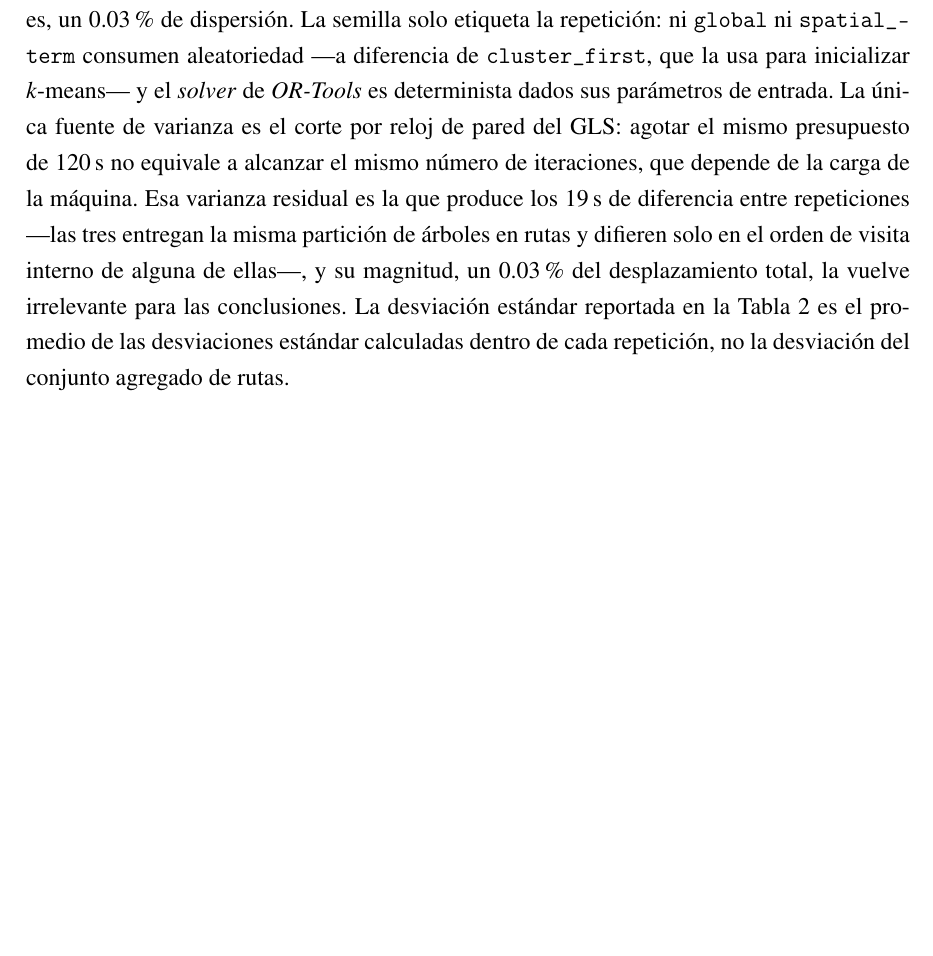
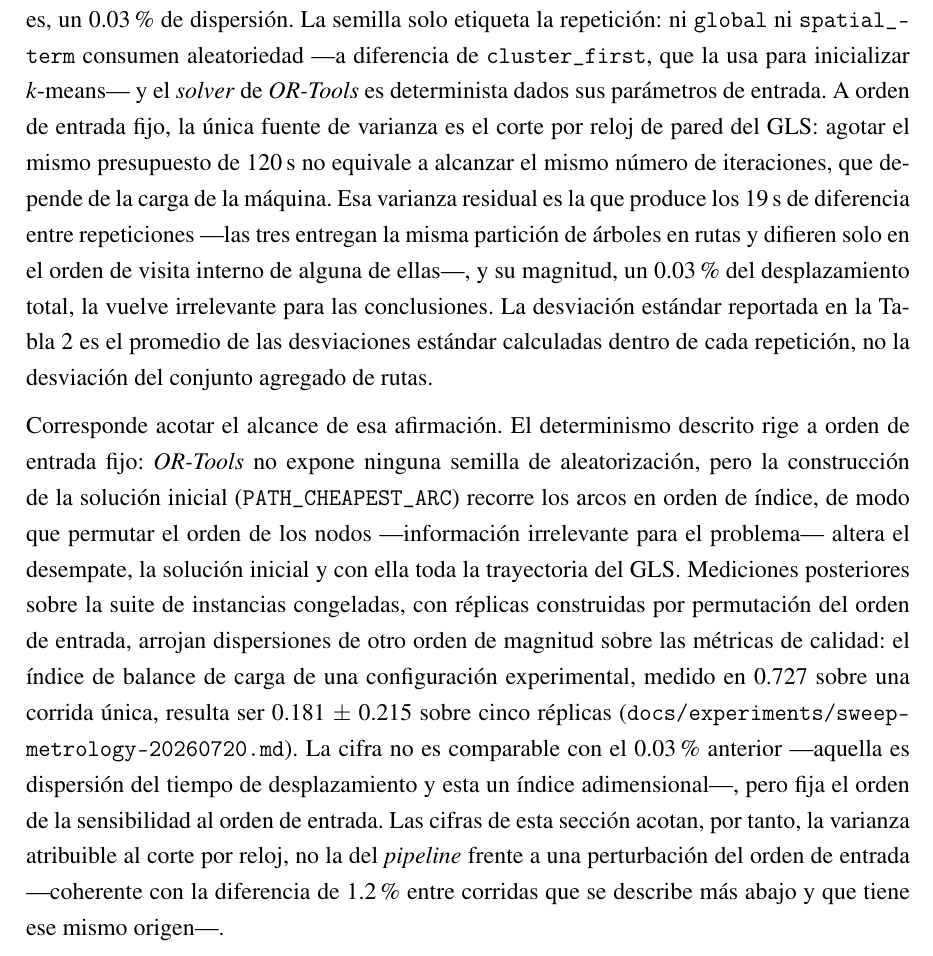
Before and after one commit to AlbertoZuiga/arbocensus, a LaTeX thesis (docs/thesis/main.tex, which reads docs/thesis/secciones/03-resultados.tex): part of page 31 of 59, cut so that both start at the same text, the shorter picture padded with empty space. Compiled offline with pdfLaTeX.

Commit message:
docs(thesis): acotar la afirmación sobre la fuente de varianza
El determinismo del solver rige a orden de entrada fijo; permutar el orden
de los nodos mueve el resultado mucho más que el corte por reloj del GLS.

```diff
--- a/docs/thesis/secciones/03-resultados.tex
+++ b/docs/thesis/secciones/03-resultados.tex
@@ -63,7 +63,8 @@ la mejor y la peor repetición (59\,911\,s, 59\,892\,s y 59\,892\,s; media
 repetición: ni \texttt{global} ni \texttt{spatial\_term} consumen aleatoriedad
 ---a diferencia de \texttt{cluster\_first}, que la usa para inicializar
 $k$-means--- y el \textit{solver} de \textit{OR-Tools} es determinista dados sus parámetros de
-entrada. La única fuente de varianza es el corte por reloj de pared del GLS:
+entrada. A orden de entrada fijo, la única fuente de varianza es el corte por
+reloj de pared del GLS:
 agotar el mismo presupuesto de 120\,s no equivale a alcanzar el mismo número de
 iteraciones, que depende de la carga de la máquina. Esa varianza residual es la
 que produce los 19\,s de diferencia entre repeticiones ---las tres entregan la
@@ -73,6 +74,26 @@ total, la vuelve irrelevante para las conclusiones. La desviación estándar
 reportada en la
 Tabla~\ref{tab:metricas} es el promedio de las desviaciones estándar calculadas
 dentro de cada repetición, no la desviación del conjunto agregado de rutas.
+
+Corresponde acotar el alcance de esa afirmación. El determinismo descrito rige a
+orden de entrada fijo: \textit{OR-Tools} no expone ninguna semilla de
+aleatorización, pero la construcción de la solución inicial
+(\texttt{PATH\_CHEAPEST\_ARC}) recorre los arcos en orden de índice, de modo que
+permutar el orden de los nodos ---información irrelevante para el problema---
+altera el desempate, la solución inicial y con ella toda la trayectoria del GLS.
+Mediciones posteriores sobre la suite de instancias congeladas, con réplicas
+construidas por permutación del orden de entrada, arrojan dispersiones de otro
+orden de magnitud sobre las métricas de calidad: el índice de balance de carga
+de una configuración experimental, medido en 0.727 sobre una corrida única,
+resulta ser 0.181 $\pm$ 0.215 sobre cinco réplicas
+(\texttt{docs/experiments/sweep-metrology-20260720.md}). La cifra no es
+comparable con el 0.03\,\% anterior ---aquella es dispersión del tiempo de
+desplazamiento y esta un índice adimensional---, pero fija el orden de la
+sensibilidad al orden de entrada. Las cifras de esta sección acotan, por
+tanto, la varianza atribuible al corte por reloj, no la del \textit{pipeline}
+frente a una perturbación del orden de entrada ---coherente con la diferencia
+de 1.2\,\% entre corridas que se describe más abajo y que tiene ese mismo
+origen---.
 
 El criterio de $< 5$ minutos se aplica al tiempo de cómputo del \textit{solver}. El
 tiempo total del \textit{pipeline} depende de si la matriz de costos está en
```
